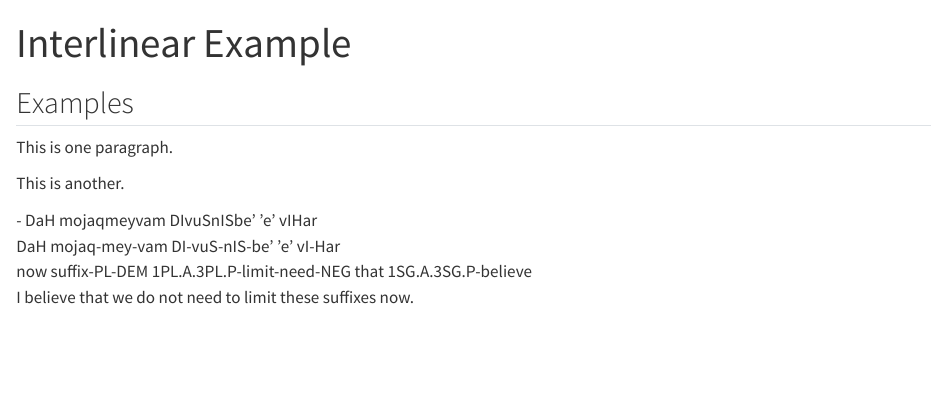
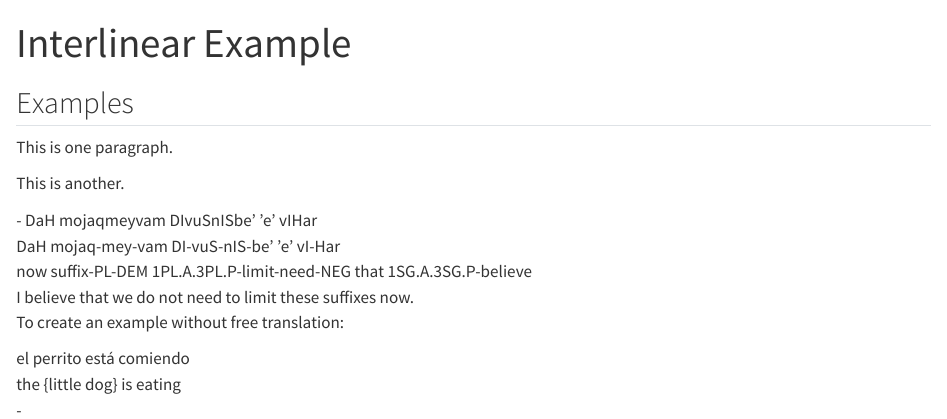
Before and after one commit to stefanocoretta/interlinear, a Quarto document (example.qmd): the page in a window 1100 px wide, from its top. Rendered offline with R 4.5, knitr and Pandoc in place of Quarto, with nearby package versions.

Commit message:
add example with no free translation

```diff
--- a/_extensions/interlinear/interlinear.lua
+++ b/_extensions/interlinear/interlinear.lua
@@ -26,7 +26,9 @@ function Div(div)
           for i, inline in ipairs(block.content) do
             local para = pandoc.Para(inline)
             -- quarto.log.output(para)
-            -- lines marked with "-" are original gloss lines
+            -- top lines marked with "-" are original gloss lines
+            -- a bottom line with only "-" creates a gloss without free translation
+              -- TODO: strip empty <p> when there is no free translation
             -- #para.content > 0 needed for empty LineBlock lines
             if #para.content > 0 and pandoc.utils.stringify(para.content[1]) == "-" then
               -- strip leading "-"
--- a/example.qmd
+++ b/example.qmd
@@ -16,3 +16,11 @@ This is another.
 | now suffix-PL-DEM 1PL.A.3PL.P-limit-need-NEG that 1SG.A.3SG.P-believe
 | I believe that we do not need to limit these suffixes now.
 :::
+
+To create an example without free translation:
+
+::: ex
+| el perrito está comiendo
+| the {little dog} is eating
+| -
+:::
```
